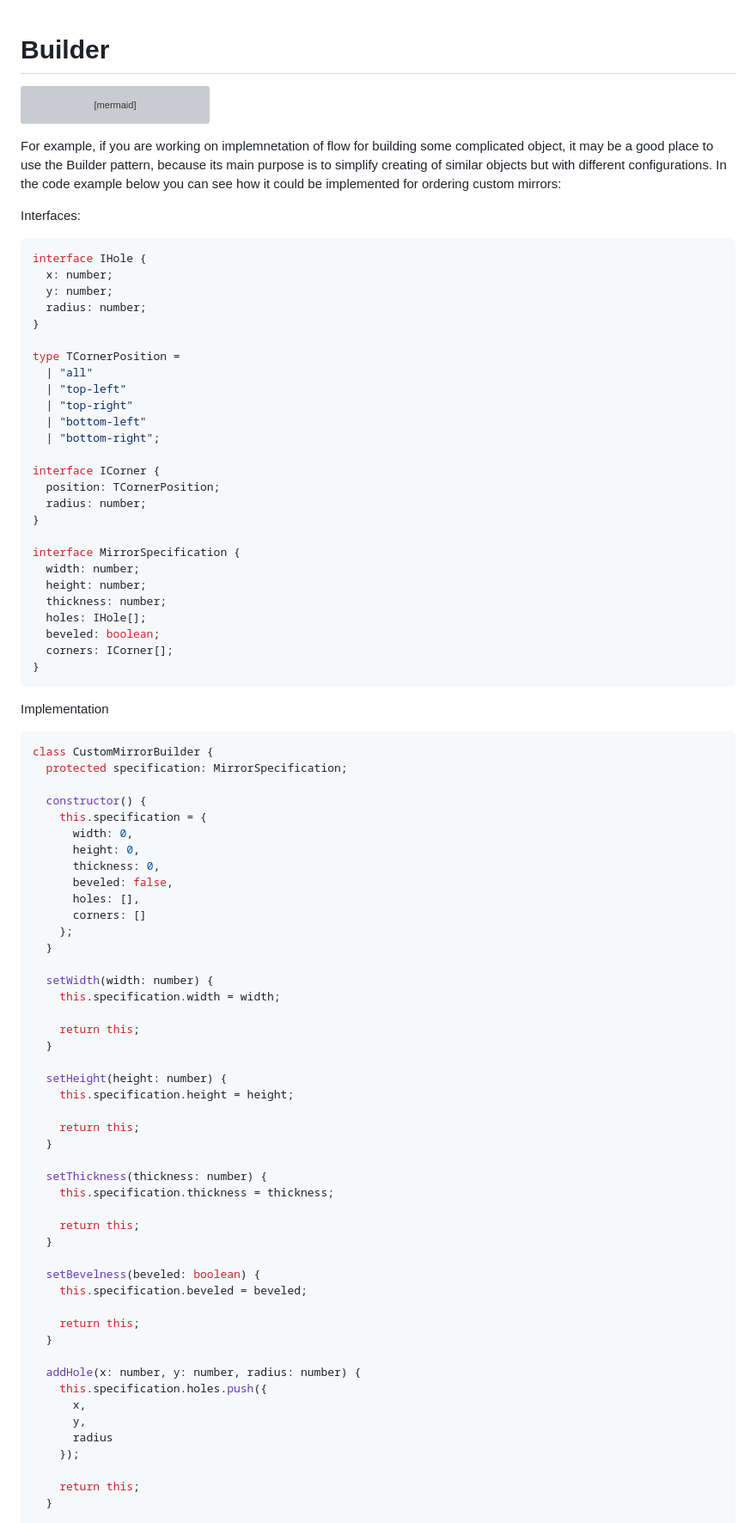
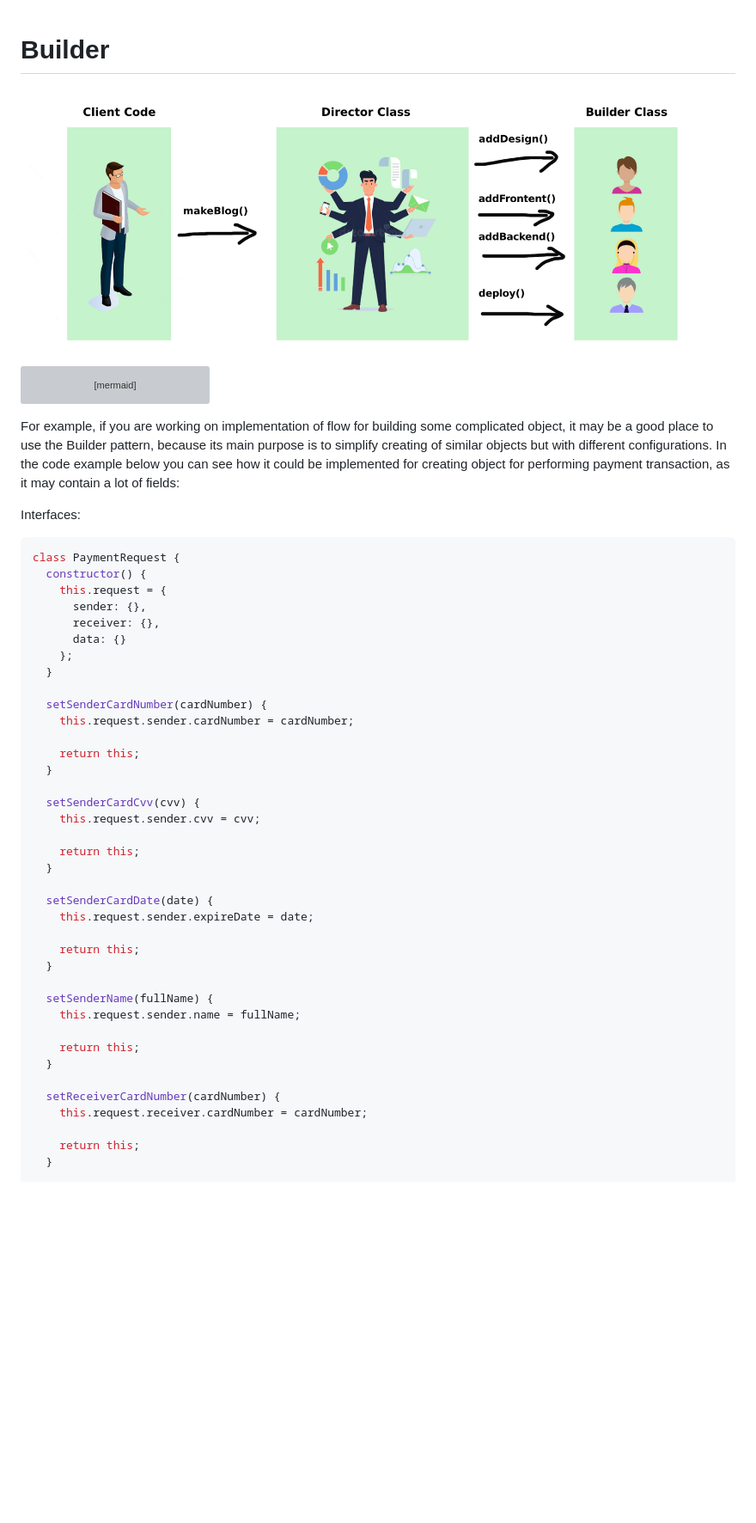
Before and after one commit to bootcamp-places/javascript-patterns, a Markdown page: builder.md, the part around the change printed below. Shown: that part at 86% size. Drawn GitHub-style; pictures changed too: assets/builder.png (added); blank space fills up the shorter version; grey boxes are pictures that could not be loaded.

Commit message:
update builder example

````diff
--- a/builder.md
+++ b/builder.md
@@ -1,4 +1,6 @@
 # Builder
+
+![This is an image](/assets/builder.png)
 
 ```mermaid
 flowchart LR
@@ -7,85 +9,46 @@ flowchart LR
   C[X_Builder] -- "build()" --> E(Result object)
 ```
 
-For example, if you are working on implemnetation of flow for building some complicated object, it may be a good place to use the Builder pattern, because its main purpose is to simplify creating of similar objects but with different configurations. In the code example below you can see how it could be implemented for ordering custom mirrors:
+For example, if you are working on implementation of flow for building some complicated object, it may be a good place to use the Builder pattern, because its main purpose is to simplify creating of similar objects but with different configurations. In the code example below you can see how it could be implemented for creating object for performing payment transaction, as it may contain a lot of fields:
 
 Interfaces:
 
 ```js
-interface IHole {
-  x: number;
-  y: number;
-  radius: number;
-}
-
-type TCornerPosition =
-  | "all"
-  | "top-left"
-  | "top-right"
-  | "bottom-left"
-  | "bottom-right";
-
-interface ICorner {
-  position: TCornerPosition;
-  radius: number;
-}
-
-interface MirrorSpecification {
-  width: number;
-  height: number;
-  thickness: number;
-  holes: IHole[];
-  beveled: boolean;
-  corners: ICorner[];
-}
-```
-
-Implementation
-```js
-class CustomMirrorBuilder {
-  protected specification: MirrorSpecification;
-
+class PaymentRequest {
   constructor() {
-    this.specification = {
-      width: 0,
-      height: 0,
-      thickness: 0,
-      beveled: false,
-      holes: [],
-      corners: []
+    this.request = {
+      sender: {},
+      receiver: {},
+      data: {}
     };
   }
 
-  setWidth(width: number) {
-    this.specification.width = width;
+  setSenderCardNumber(cardNumber) {
+    this.request.sender.cardNumber = cardNumber;
 
     return this;
   }
 
-  setHeight(height: number) {
-    this.specification.height = height;
+  setSenderCardCvv(cvv) {
+    this.request.sender.cvv = cvv;
 
     return this;
   }
 
-  setThickness(thickness: number) {
-    this.specification.thickness = thickness;
+  setSenderCardDate(date) {
+    this.request.sender.expireDate = date;
 
     return this;
   }
 
-  setBevelness(beveled: boolean) {
-    this.specification.beveled = beveled;
+  setSenderName(fullName) {
+    this.request.sender.name = fullName;
 
     return this;
   }
 
-  addHole(x: number, y: number, radius: number) {
-    this.specification.holes.push({
-      x,
-      y,
-      radius
-    });
+  setReceiverCardNumber(cardNumber) {
+    this.request.receiver.cardNumber = cardNumber;
 
     return this;
   }
````
Also changed, not shown: other parts of builder.md (+24 -51 lines).
